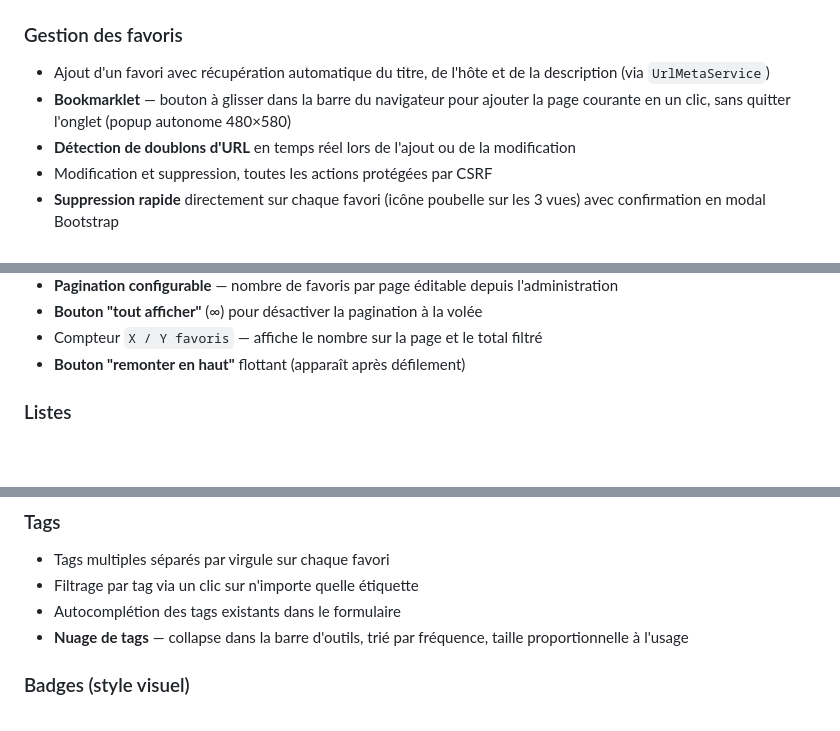
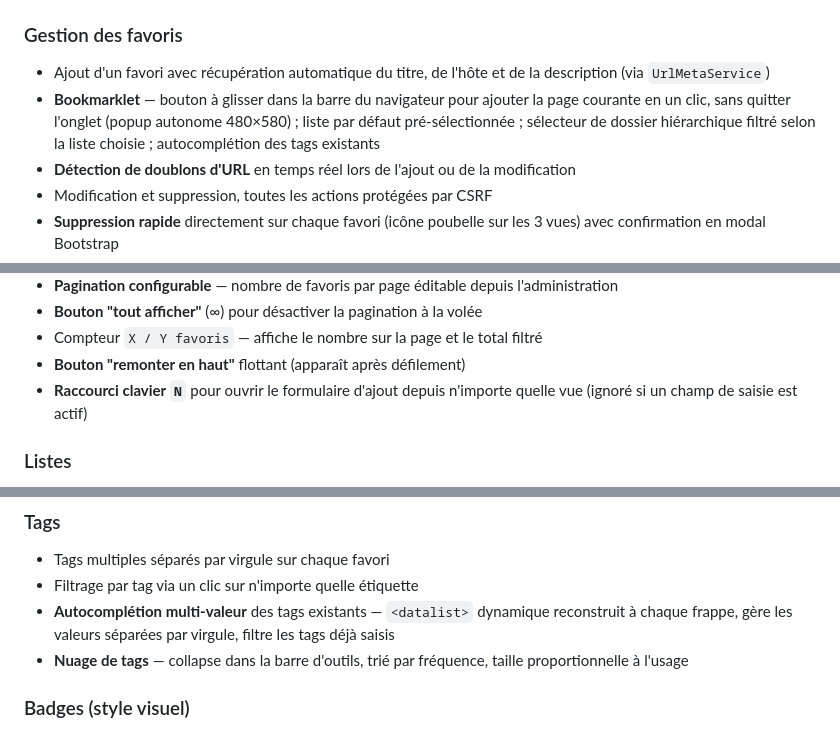
Before and after one commit to aKelleter/KT-Start, a Markdown page: README.md, 3 parts joined by grey strips. Rendered like a GitHub page; blank space fills up the shorter version.

Commit message:
Update README & CLAUDE

```diff
--- a/README.md
+++ b/README.md
@@ -20,7 +20,7 @@ Application web de gestion de favoris auto-hébergée, développée en PHP natif
 
 ### Gestion des favoris
 - Ajout d'un favori avec récupération automatique du titre, de l'hôte et de la description (via `UrlMetaService`)
-- **Bookmarklet** — bouton à glisser dans la barre du navigateur pour ajouter la page courante en un clic, sans quitter l'onglet (popup autonome 480×580)
+- **Bookmarklet** — bouton à glisser dans la barre du navigateur pour ajouter la page courante en un clic, sans quitter l'onglet (popup autonome 480×580) ; liste par défaut pré-sélectionnée ; sélecteur de dossier hiérarchique filtré selon la liste choisie ; autocomplétion des tags existants
 - **Détection de doublons d'URL** en temps réel lors de l'ajout ou de la modification
 - Modification et suppression, toutes les actions protégées par CSRF
 - **Suppression rapide** directement sur chaque favori (icône poubelle sur les 3 vues) avec confirmation en modal Bootstrap
@@ -33,6 +33,7 @@ Application web de gestion de favoris auto-hébergée, développée en PHP natif
 - **Bouton "tout afficher"** (∞) pour désactiver la pagination à la volée
 - Compteur `X / Y favoris` — affiche le nombre sur la page et le total filtré
 - **Bouton "remonter en haut"** flottant (apparaît après défilement)
+- **Raccourci clavier `N`** pour ouvrir le formulaire d'ajout depuis n'importe quelle vue (ignoré si un champ de saisie est actif)
 
 ### Listes
 - Organisation des favoris en listes personnalisées
@@ -55,7 +56,7 @@ Application web de gestion de favoris auto-hébergée, développée en PHP natif
 ### Tags
 - Tags multiples séparés par virgule sur chaque favori
 - Filtrage par tag via un clic sur n'importe quelle étiquette
-- Autocomplétion des tags existants dans le formulaire
+- **Autocomplétion multi-valeur** des tags existants — `<datalist>` dynamique reconstruit à chaque frappe, gère les valeurs séparées par virgule, filtre les tags déjà saisis
 - **Nuage de tags** — collapse dans la barre d'outils, trié par fréquence, taille proportionnelle à l'usage
 
 ### Badges (style visuel)
```
Also changed, not shown: CLAUDE.md (+9 -4 lines).
